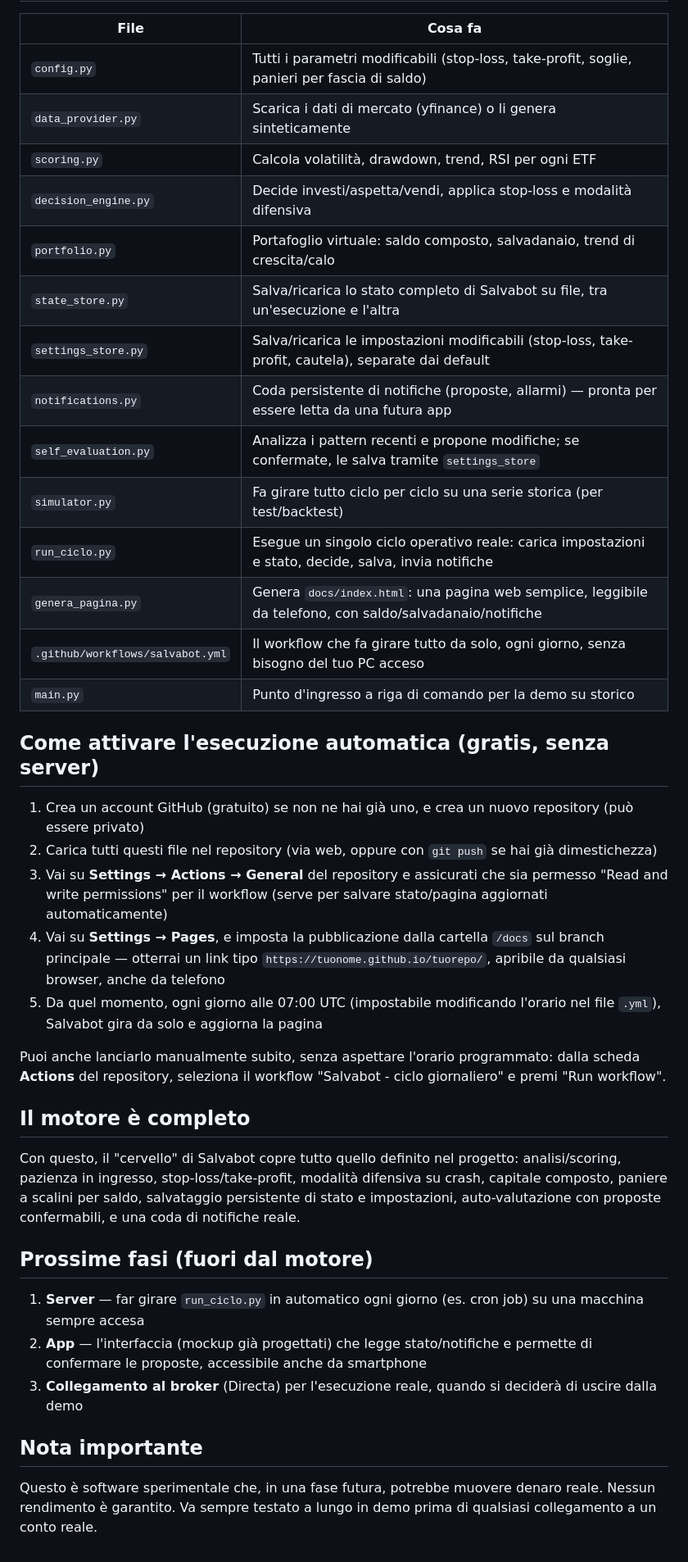
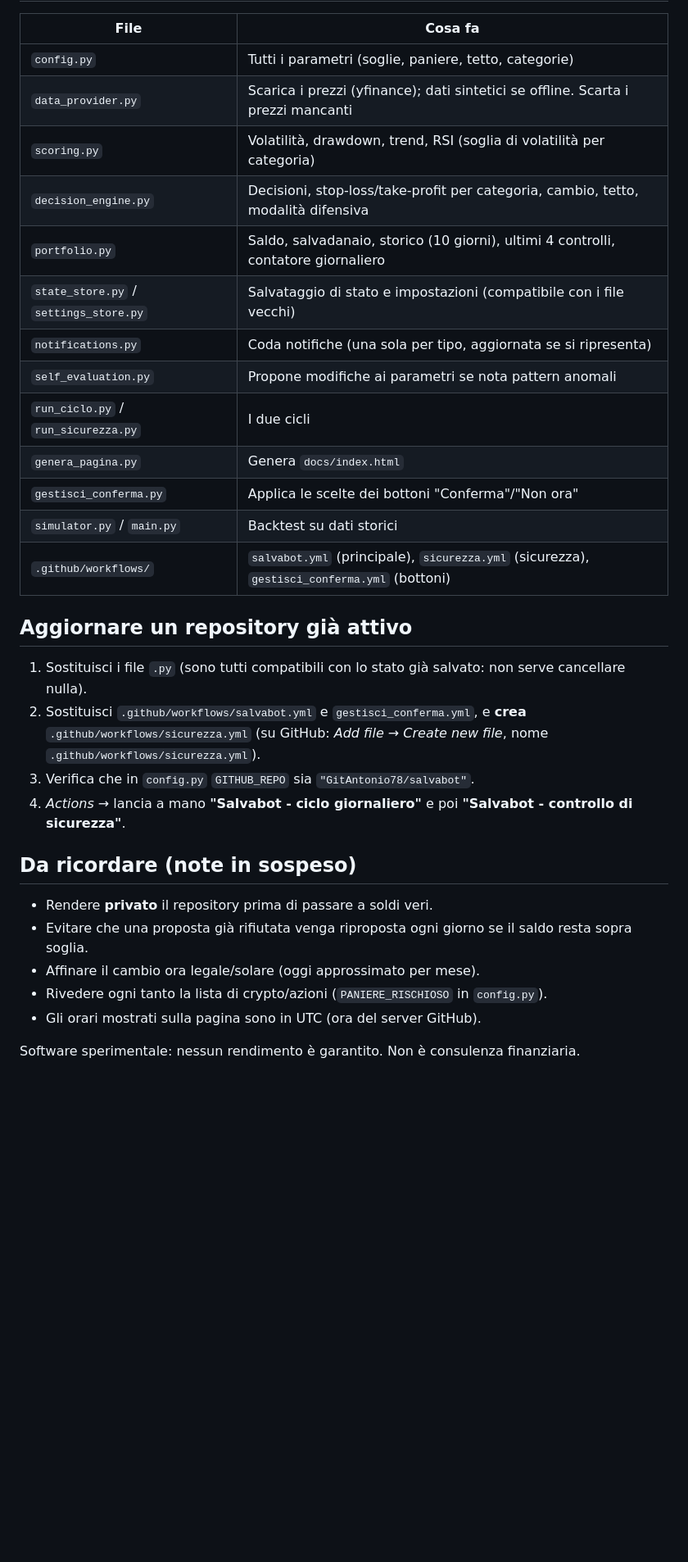
Before and after one commit to GitAntonio78/salvabot, a Markdown page: README.md, the part around one of its changes. Shown at 82% size. Drawn GitHub-style; blank space fills up the shorter version.

Commit message:
Update README.md
new readme

```diff
--- a/README.md
+++ b/README.md
@@ -52,43 +30,34 @@ internet attiva.
 
 | File | Cosa fa |
 |---|---|
-| `config.py` | Tutti i parametri modificabili (stop-loss, take-profit, soglie, panieri per fascia di saldo) |
-| `data_provider.py` | Scarica i dati di mercato (yfinance) o li genera sinteticamente |
-| `scoring.py` | Calcola volatilità, drawdown, trend, RSI per ogni ETF |
-| `decision_engine.py` | Decide investi/aspetta/vendi, applica stop-loss e modalità difensiva |
-| `portfolio.py` | Portafoglio virtuale: saldo composto, salvadanaio, trend di crescita/calo |
-| `state_store.py` | Salva/ricarica lo stato completo di Salvabot su file, tra un'esecuzione e l'altra |
-| `settings_store.py` | Salva/ricarica le impostazioni modificabili (stop-loss, take-profit, cautela), separate dai default |
-| `notifications.py` | Coda persistente di notifiche (proposte, allarmi) — pronta per essere letta da una futura app |
-| `self_evaluation.py` | Analizza i pattern recenti e propone modifiche; se confermate, le salva tramite `settings_store` |
-| `simulator.py` | Fa girare tutto ciclo per ciclo su una serie storica (per test/backtest) |
-| `run_ciclo.py` | Esegue un singolo ciclo operativo reale: carica impostazioni e stato, decide, salva, invia notifiche |
-| `genera_pagina.py` | Genera `docs/index.html`: una pagina web semplice, leggibile da telefono, con saldo/salvadanaio/notifiche |
-| `.github/workflows/salvabot.yml` | Il workflow che fa girare tutto da solo, ogni giorno, senza bisogno del tuo PC acceso |
-| `main.py` | Punto d'ingresso a riga di comando per la demo su storico |
+| `config.py` | Tutti i parametri (soglie, paniere, tetto, categorie) |
+| `data_provider.py` | Scarica i prezzi (yfinance); dati sintetici se offline. Scarta i prezzi mancanti |
+| `scoring.py` | Volatilità, drawdown, trend, RSI (soglia di volatilità per categoria) |
+| `decision_engine.py` | Decisioni, stop-loss/take-profit per categoria, cambio, tetto, modalità difensiva |
+| `portfolio.py` | Saldo, salvadanaio, storico (10 giorni), ultimi 4 controlli, contatore giornaliero |
+| `state_store.py` / `settings_store.py` | Salvataggio di stato e impostazioni (compatibile con i file vecchi) |
+| `notifications.py` | Coda notifiche (una sola per tipo, aggiornata se si ripresenta) |
+| `self_evaluation.py` | Propone modifiche ai parametri se nota pattern anomali |
+| `run_ciclo.py` / `run_sicurezza.py` | I due cicli |
+| `genera_pagina.py` | Genera `docs/index.html` |
+| `gestisci_conferma.py` | Applica le scelte dei bottoni "Conferma"/"Non ora" |
+| `simulator.py` / `main.py` | Backtest su dati storici |
+| `.github/workflows/` | `salvabot.yml` (principale), `sicurezza.yml` (sicurezza), `gestisci_conferma.yml` (bottoni) |
 
-## Come attivare l'esecuzione automatica (gratis, senza server)
+## Aggiornare un repository già attivo
 
-1. Crea un account GitHub (gratuito) se non ne hai già uno, e crea un nuovo repository (può essere privato)
-2. Carica tutti questi file nel repository (via web, oppure con `git push` se hai già dimestichezza)
-3. Vai su **Settings → Actions → General** del repository e assicurati che sia permesso "Read and write permissions" per il workflow (serve per salvare stato/pagina aggiornati automaticamente)
-4. Vai su **Settings → Pages**, e imposta la pubblicazione dalla cartella `/docs` sul branch principale — otterrai un link tipo `https://tuonome.github.io/tuorepo/`, apribile da qualsiasi browser, anche da telefono
-5. Da quel momento, ogni giorno alle 07:00 UTC (impostabile modificando l'orario nel file `.yml`), Salvabot gira da solo e aggiorna la pagina
+1. Sostituisci i file `.py` (sono tutti compatibili con lo stato già salvato: non serve cancellare nulla).
+2. Sostituisci `.github/workflows/salvabot.yml` e `gestisci_conferma.yml`, e **crea** `.github/workflows/sicurezza.yml`
+   (su GitHub: *Add file → Create new file*, nome `.github/workflows/sicurezza.yml`).
+3. Verifica che in `config.py` `GITHUB_REPO` sia `"GitAntonio78/salvabot"`.
+4. *Actions* → lancia a mano **"Salvabot - ciclo giornaliero"** e poi **"Salvabot - controllo di sicurezza"**.
 
-Puoi anche lanciarlo manualmente subito, senza aspettare l'orario programmato: dalla scheda **Actions** del repository, seleziona il workflow "Salvabot - ciclo giornaliero" e premi "Run workflow".
+## Da ricordare (note in sospeso)
 
-## Il motore è completo
+- Rendere **privato** il repository prima di passare a soldi veri.
+- Evitare che una proposta già rifiutata venga riproposta ogni giorno se il saldo resta sopra soglia.
+- Affinare il cambio ora legale/solare (oggi approssimato per mese).
+- Rivedere ogni tanto la lista di crypto/azioni (`PANIERE_RISCHIOSO` in `config.py`).
+- Gli orari mostrati sulla pagina sono in UTC (ora del server GitHub).
 
-Con questo, il "cervello" di Salvabot copre tutto quello definito nel progetto: analisi/scoring, pazienza in ingresso, stop-loss/take-profit, modalità difensiva su crash, capitale composto, paniere a scalini per saldo, salvataggio persistente di stato e impostazioni, auto-valutazione con proposte confermabili, e una coda di notifiche reale.
-
-## Prossime fasi (fuori dal motore)
-
-1. **Server** — far girare `run_ciclo.py` in automatico ogni giorno (es. cron job) su una macchina sempre accesa
-2. **App** — l'interfaccia (mockup già progettati) che legge stato/notifiche e permette di confermare le proposte, accessibile anche da smartphone
-3. **Collegamento al broker** (Directa) per l'esecuzione reale, quando si deciderà di uscire dalla demo
-
-## Nota importante
-
-Questo è software sperimentale che, in una fase futura, potrebbe muovere
-denaro reale. Nessun rendimento è garantito. Va sempre testato a lungo in
-demo prima di qualsiasi collegamento a un conto reale.
+Software sperimentale: nessun rendimento è garantito. Non è consulenza finanziaria.
```
Also changed, not shown: other parts of README.md (+22 -44 lines).
